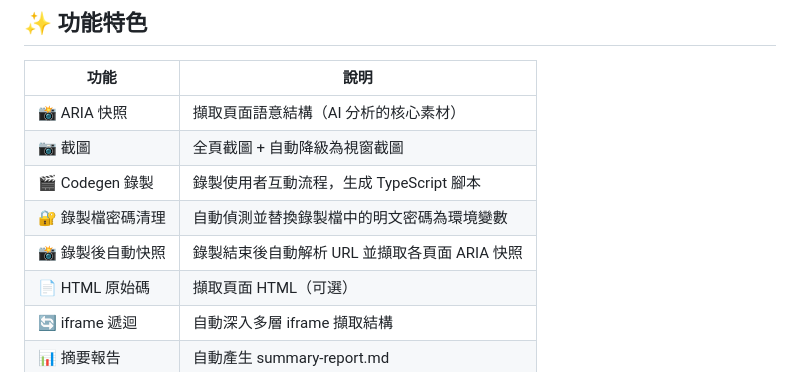
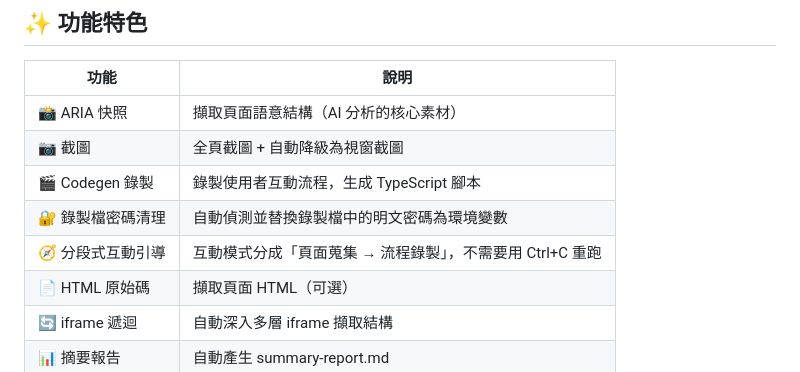
Before and after one commit to s9008129/automation, a Markdown page: README.md, the part around the change. GitHub-like rendering.

Commit message:
docs(readme): 同步互動流程說明
同步 README 的功能特色描述，移除已停用的錄製後自動快照說明，改為目前實作的分段式互動引導，避免與 ARIA-first 工作流及新版互動 UX 產生落差。

Co-authored-by: Copilot <223556219+Copilot@users.noreply.github.com>

```diff
--- a/README.md
+++ b/README.md
@@ -86,7 +86,7 @@ npm run collect
 | 📷 截圖 | 全頁截圖 + 自動降級為視窗截圖 |
 | 🎬 Codegen 錄製 | 錄製使用者互動流程，生成 TypeScript 腳本 |
 | 🔐 錄製檔密碼清理 | 自動偵測並替換錄製檔中的明文密碼為環境變數 |
-| 📸 錄製後自動快照 | 錄製結束後自動解析 URL 並擷取各頁面 ARIA 快照 |
+| 🧭 分段式互動引導 | 互動模式分成「頁面蒐集 → 流程錄製」，不需要用 Ctrl+C 重跑 |
 | 📄 HTML 原始碼 | 擷取頁面 HTML（可選） |
 | 🔄 iframe 遞迴 | 自動深入多層 iframe 擷取結構 |
 | 📊 摘要報告 | 自動產生 summary-report.md |
```
